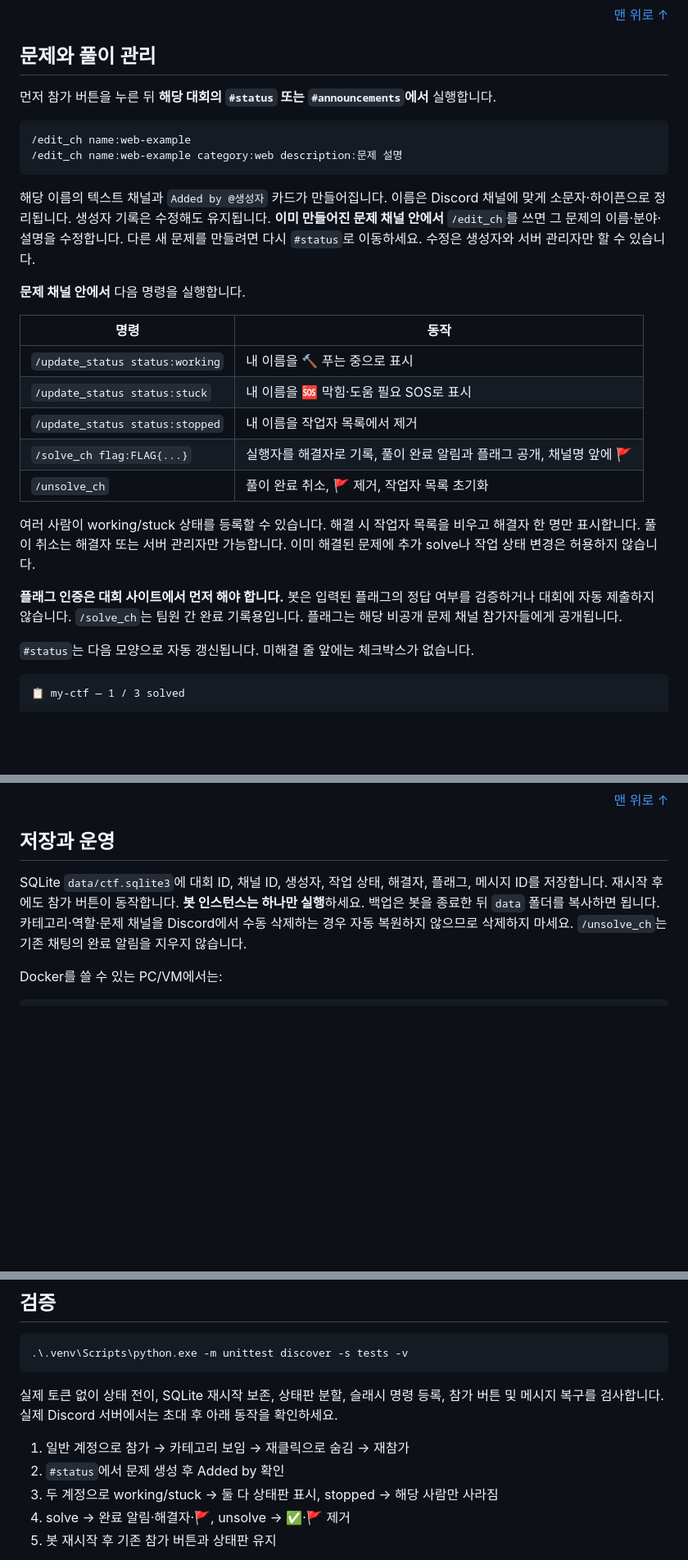
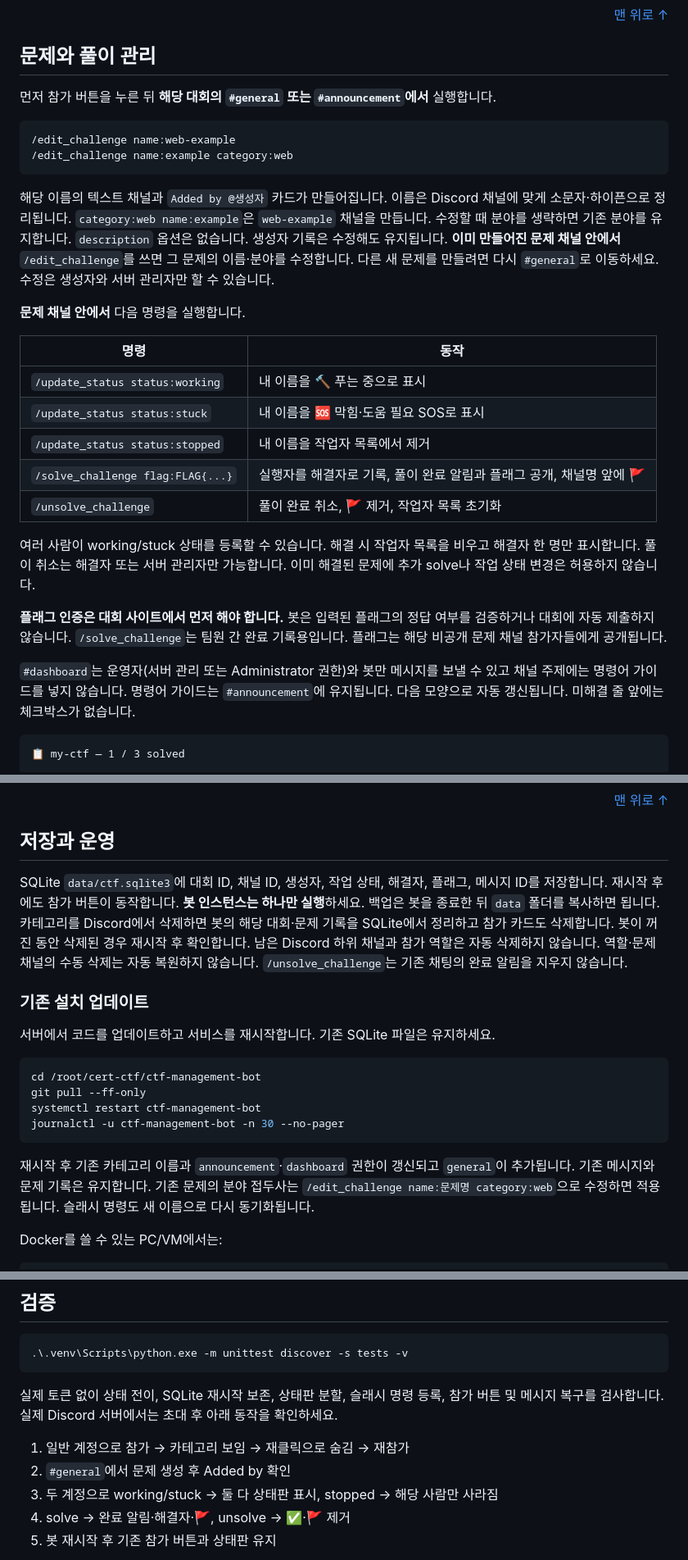
Before and after one commit to RatelXD/ctf-management-bot, a Markdown page: README.md, 3 parts joined by grey strips. Shown at 82% size. GitHub-like rendering; blank space fills up the shorter version.

````diff
--- a/README.md
+++ b/README.md
@@ -184,14 +185,14 @@ Ready 로그가 나오면 Discord에서 아래 설정 명령을 실행합니다.
 
 ## 문제와 풀이 관리
 
-먼저 참가 버튼을 누른 뒤 **해당 대회의 `#status` 또는 `#announcements`에서** 실행합니다.
+먼저 참가 버튼을 누른 뒤 **해당 대회의 `#general` 또는 `#announcement`에서** 실행합니다.
 
 ```text
-/edit_ch name:web-example
-/edit_ch name:web-example category:web description:문제 설명
+/edit_challenge name:web-example
+/edit_challenge name:example category:web
 ```
 
-해당 이름의 텍스트 채널과 `Added by @생성자` 카드가 만들어집니다. 이름은 Discord 채널에 맞게 소문자·하이픈으로 정리됩니다. 생성자 기록은 수정해도 유지됩니다. **이미 만들어진 문제 채널 안에서** `/edit_ch`를 쓰면 그 문제의 이름·분야·설명을 수정합니다. 다른 새 문제를 만들려면 다시 `#status`로 이동하세요. 수정은 생성자와 서버 관리자만 할 수 있습니다.
+해당 이름의 텍스트 채널과 `Added by @생성자` 카드가 만들어집니다. 이름은 Discord 채널에 맞게 소문자·하이픈으로 정리됩니다. `category:web name:example`은 `web-example` 채널을 만듭니다. 수정할 때 분야를 생략하면 기존 분야를 유지합니다. `description` 옵션은 없습니다. 생성자 기록은 수정해도 유지됩니다. **이미 만들어진 문제 채널 안에서** `/edit_challenge`를 쓰면 그 문제의 이름·분야를 수정합니다. 다른 새 문제를 만들려면 다시 `#general`로 이동하세요. 수정은 생성자와 서버 관리자만 할 수 있습니다.
 
 **문제 채널 안에서** 다음 명령을 실행합니다.
 
@@ -200,14 +201,14 @@ Ready 로그가 나오면 Discord에서 아래 설정 명령을 실행합니다.
 | `/update_status status:working` | 내 이름을 🔨 푸는 중으로 표시 |
 | `/update_status status:stuck` | 내 이름을 🆘 막힘·도움 필요 SOS로 표시 |
 | `/update_status status:stopped` | 내 이름을 작업자 목록에서 제거 |
-| `/solve_ch flag:FLAG{...}` | 실행자를 해결자로 기록, 풀이 완료 알림과 플래그 공개, 채널명 앞에 🚩 |
-| `/unsolve_ch` | 풀이 완료 취소, 🚩 제거, 작업자 목록 초기화 |
+| `/solve_challenge flag:FLAG{...}` | 실행자를 해결자로 기록, 풀이 완료 알림과 플래그 공개, 채널명 앞에 🚩 |
+| `/unsolve_challenge` | 풀이 완료 취소, 🚩 제거, 작업자 목록 초기화 |
 
 여러 사람이 working/stuck 상태를 등록할 수 있습니다. 해결 시 작업자 목록을 비우고 해결자 한 명만 표시합니다. 풀이 취소는 해결자 또는 서버 관리자만 가능합니다. 이미 해결된 문제에 추가 solve나 작업 상태 변경은 허용하지 않습니다.
 
-**플래그 인증은 대회 사이트에서 먼저 해야 합니다.** 봇은 입력된 플래그의 정답 여부를 검증하거나 대회에 자동 제출하지 않습니다. `/solve_ch`는 팀원 간 완료 기록용입니다. 플래그는 해당 비공개 문제 채널 참가자들에게 공개됩니다.
+**플래그 인증은 대회 사이트에서 먼저 해야 합니다.** 봇은 입력된 플래그의 정답 여부를 검증하거나 대회에 자동 제출하지 않습니다. `/solve_challenge`는 팀원 간 완료 기록용입니다. 플래그는 해당 비공개 문제 채널 참가자들에게 공개됩니다.
 
-`#status`는 다음 모양으로 자동 갱신됩니다. 미해결 줄 앞에는 체크박스가 없습니다.
+`#dashboard`는 운영자(서버 관리 또는 Administrator 권한)와 봇만 메시지를 보낼 수 있고 채널 주제에는 명령어 가이드를 넣지 않습니다. 명령어 가이드는 `#announcement`에 유지됩니다. 다음 모양으로 자동 갱신됩니다. 미해결 줄 앞에는 체크박스가 없습니다.
 
 ```text
 📋 my-ctf — 1 / 3 solved
@@ -225,7 +226,20 @@ Ready 로그가 나오면 Discord에서 아래 설정 명령을 실행합니다.
 
 ## 저장과 운영
 
-SQLite `data/ctf.sqlite3`에 대회 ID, 채널 ID, 생성자, 작업 상태, 해결자, 플래그, 메시지 ID를 저장합니다. 재시작 후에도 참가 버튼이 동작합니다. **봇 인스턴스는 하나만 실행**하세요. 백업은 봇을 종료한 뒤 `data` 폴더를 복사하면 됩니다. 카테고리·역할·문제 채널을 Discord에서 수동 삭제하는 경우 자동 복원하지 않으므로 삭제하지 마세요. `/unsolve_ch`는 기존 채팅의 완료 알림을 지우지 않습니다.
+SQLite `data/ctf.sqlite3`에 대회 ID, 채널 ID, 생성자, 작업 상태, 해결자, 플래그, 메시지 ID를 저장합니다. 재시작 후에도 참가 버튼이 동작합니다. **봇 인스턴스는 하나만 실행**하세요. 백업은 봇을 종료한 뒤 `data` 폴더를 복사하면 됩니다. 카테고리를 Discord에서 삭제하면 봇의 해당 대회·문제 기록을 SQLite에서 정리하고 참가 카드도 삭제합니다. 봇이 꺼진 동안 삭제된 경우 재시작 후 확인합니다. 남은 Discord 하위 채널과 참가 역할은 자동 삭제하지 않습니다. 역할·문제 채널의 수동 삭제는 자동 복원하지 않습니다. `/unsolve_challenge`는 기존 채팅의 완료 알림을 지우지 않습니다.
+
+### 기존 설치 업데이트
+
+서버에서 코드를 업데이트하고 서비스를 재시작합니다. 기존 SQLite 파일은 유지하세요.
+
+```sh
+cd /root/cert-ctf/ctf-management-bot
+git pull --ff-only
+systemctl restart ctf-management-bot
+journalctl -u ctf-management-bot -n 30 --no-pager
+```
+
+재시작 후 기존 카테고리 이름과 `announcement`·`dashboard` 권한이 갱신되고 `general`이 추가됩니다. 기존 메시지와 문제 기록은 유지합니다. 기존 문제의 분야 접두사는 `/edit_challenge name:문제명 category:web`으로 수정하면 적용됩니다. 슬래시 명령도 새 이름으로 다시 동기화됩니다.
 
 Docker를 쓸 수 있는 PC/VM에서는:
 
@@ -279,7 +293,7 @@ ctf-management-bot/
 실제 토큰 없이 상태 전이, SQLite 재시작 보존, 상태판 분할, 슬래시 명령 등록, 참가 버튼 및 메시지 복구를 검사합니다. 실제 Discord 서버에서는 초대 후 아래 동작을 확인하세요.
 
 1. 일반 계정으로 참가 → 카테고리 보임 → 재클릭으로 숨김 → 재참가
-2. `#status`에서 문제 생성 후 Added by 확인
+2. `#general`에서 문제 생성 후 Added by 확인
 3. 두 계정으로 working/stuck → 둘 다 상태판 표시, stopped → 해당 사람만 사라짐
 4. solve → 완료 알림·해결자·🚩, unsolve → ✅·🚩 제거
 5. 봇 재시작 후 기존 참가 버튼과 상태판 유지
````
Also changed, not shown: other parts of README.md (+7 -6 lines), docs/assets/banner.png, docs/assets/workflow.png, 4 other files.
